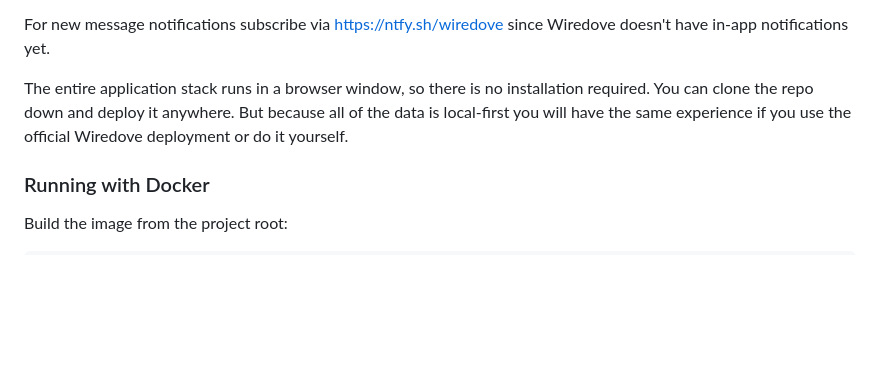
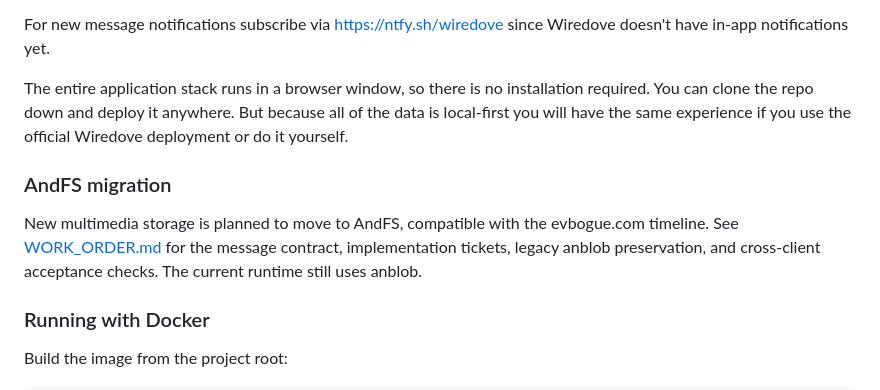
Before and after one commit to evbogue/wiredove, a Markdown page: README.md, the part around the change. Rendered like a GitHub page; blank space fills up the shorter version.

Commit message:
Plan Wiredove migration to AndFS multimedia

```diff
--- a/README.md
+++ b/README.md
@@ -9,6 +9,10 @@ Try it at: https://wiredove.net/
 For new message notifications subscribe via https://ntfy.sh/wiredove since Wiredove doesn't have in-app notifications yet.
 
 The entire application stack runs in a browser window, so there is no installation required. You can clone the repo down and deploy it anywhere. But because all of the data is local-first you will have the same experience if you use the official Wiredove deployment or do it yourself.
+
+### AndFS migration
+
+New multimedia storage is planned to move to AndFS, compatible with the evbogue.com timeline. See [WORK_ORDER.md](WORK_ORDER.md) for the message contract, implementation tickets, legacy anblob preservation, and cross-client acceptance checks. The current runtime still uses anblob.
 
 ### Running with Docker
 
```
Also changed, not shown: AGENTS.md (+4 -0 lines), WORK_ORDER.md (added, +84 -0 lines).
